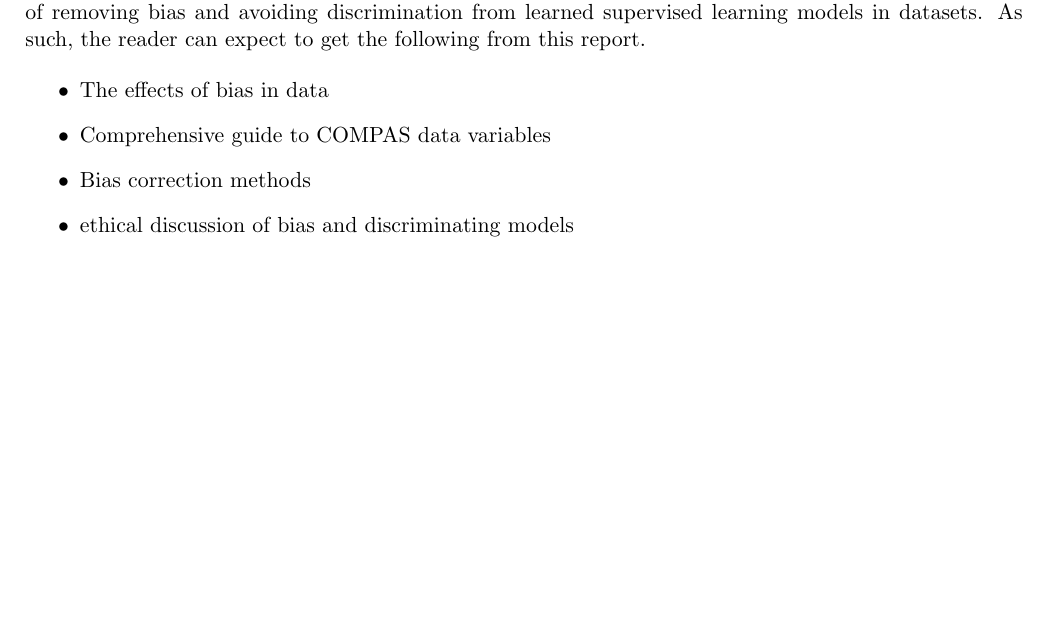
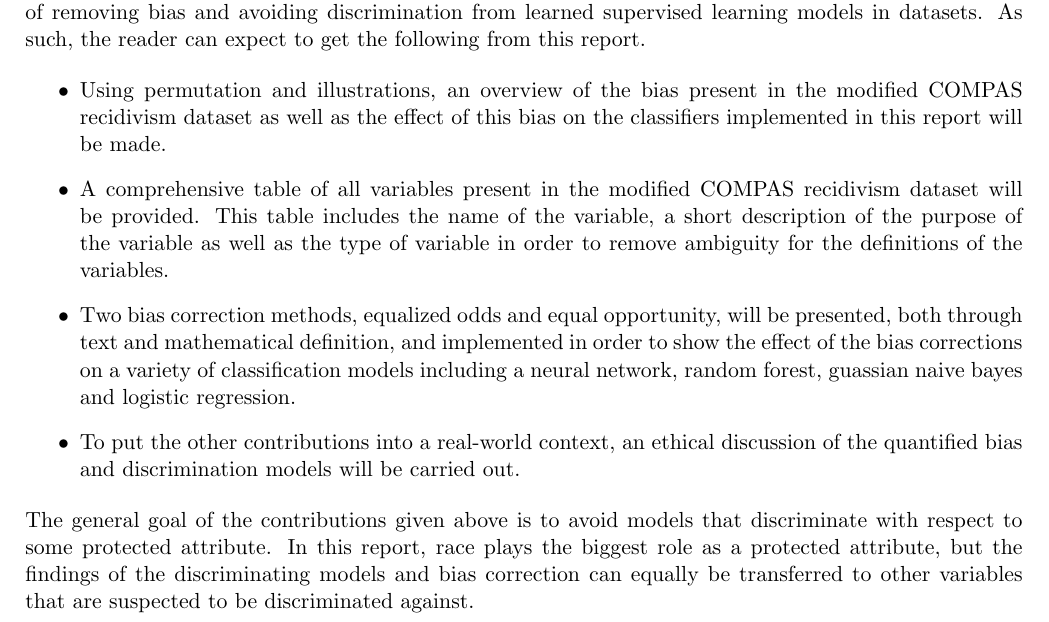
Before and after one commit to oskarwiese/fagprojekt, a LaTeX paper (report/Report.tex): part of page 5 of 15, cut so that both start at the same text, the shorter picture padded with empty space. Compiled offline with pdfLaTeX; a missing bibliography style is replaced by a similar one.

Commit message:
Contributions

```diff
--- a/report/Report.tex
+++ b/report/Report.tex
@@ -61,12 +61,12 @@
 	This report aims to give an approachable account of the effect of bias as well as the most promising methods of removing bias and avoiding discrimination from learned supervised learning models in datasets. As such, the reader can expect to get the following from this report.
 
 	\begin{itemize}
-		\item The effects of bias in data
-		\item Comprehensive guide to COMPAS data variables
-		\item Bias correction methods
-		\item ethical discussion of bias and discriminating models
-
+		\item Using permutation and illustrations, an overview of the bias present in the modified COMPAS recidivism dataset as well as the effect of this bias on the classifiers implemented in this report will be made.
+		\item A comprehensive table of all variables present in the modified COMPAS recidivism dataset will be provided. This table includes the name of the variable, a short description of the purpose of the variable as well as the type of variable in order to remove ambiguity for the definitions of the variables.
+		\item Two bias correction methods, equalized odds and equal opportunity, will be presented, both through text and mathematical definition, and implemented in order to show the effect of the bias corrections on a variety of classification models including a neural network, random forest, guassian naive bayes and logistic regression.
+		\item To put the other contributions into a real-world context, an ethical discussion of the quantified bias and discrimination models will be carried out.
 	\end{itemize}
+	The general goal of the contributions given above is to avoid models that discriminate with respect to some protected attribute. In this report, race plays the biggest role as a protected attribute, but the findings of the discriminating models and bias correction can equally be transferred to other variables that are suspected to be discriminated against.
 
 
 	\section{Data} \label{data}
```
